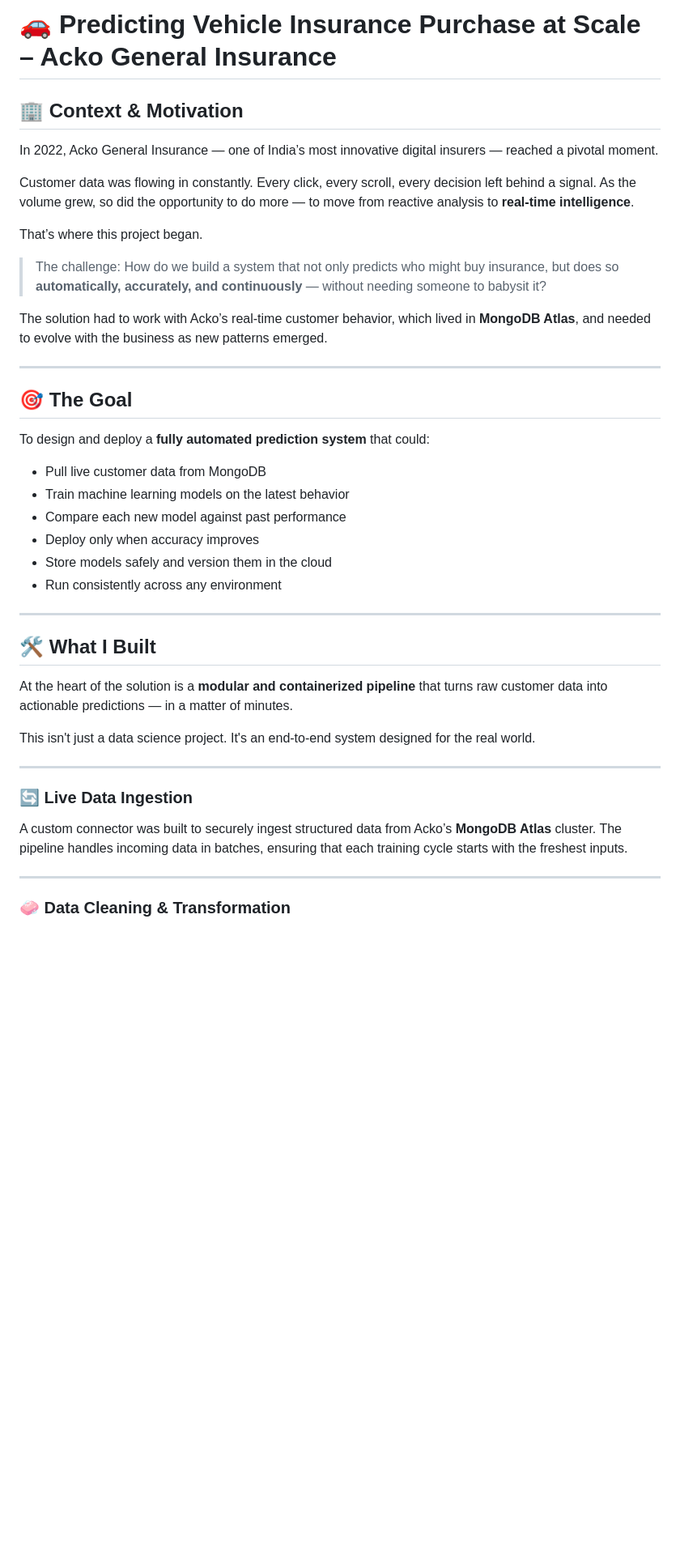
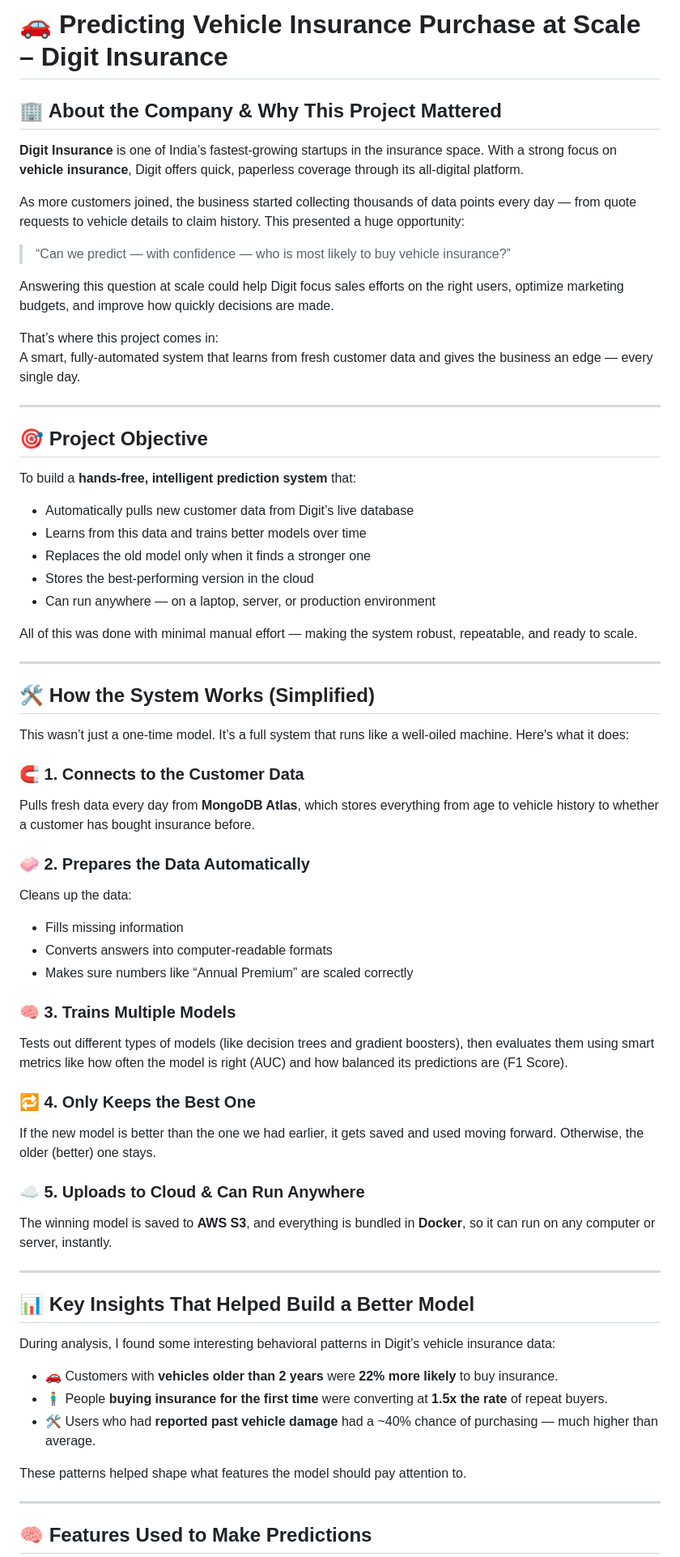
Before and after one commit to RishabhParakh/Acko-Vehicle-Insurance-Purchase-Prediction, a Markdown page: README.md, the part around one of its changes. Shown at 81% size. Drawn GitHub-style; blank space fills up the shorter version.

```diff
--- a/README.md
+++ b/README.md
@@ -1,45 +1,69 @@
-# 🚗 Predicting Vehicle Insurance Purchase at Scale – Acko General Insurance
+# 🚗 Predicting Vehicle Insurance Purchase at Scale – Digit Insurance
 
-## 🏢 Context & Motivation
+## 🏢 About the Company & Why This Project Mattered
 
-In 2022, Acko General Insurance — one of India’s most innovative digital insurers — reached a pivotal moment.
+**Digit Insurance** is one of India’s fastest-growing startups in the insurance space. With a strong focus on **vehicle insurance**, Digit offers quick, paperless coverage through its all-digital platform.
 
-Customer data was flowing in constantly. Every click, every scroll, every decision left behind a signal. As the volume grew, so did the opportunity to do more — to move from reactive analysis to **real-time intelligence**.
+As more customers joined, the business started collecting thousands of data points every day — from quote requests to vehicle details to claim history. This presented a huge opportunity:
 
-That’s where this project began.
+> “Can we predict — with confidence — who is most likely to buy vehicle insurance?”
 
-> The challenge: How do we build a system that not only predicts who might buy insurance, but does so **automatically, accurately, and continuously** — without needing someone to babysit it?
+Answering this question at scale could help Digit focus sales efforts on the right users, optimize marketing budgets, and improve how quickly decisions are made.
 
-The solution had to work with Acko’s real-time customer behavior, which lived in **MongoDB Atlas**, and needed to evolve with the business as new patterns emerged.
+That’s where this project comes in:
+A smart, fully-automated system that learns from fresh customer data and gives the business an edge — every single day.
 
 ---
 
-## 🎯 The Goal
+## 🎯 Project Objective
 
-To design and deploy a **fully automated prediction system** that could:
+To build a **hands-free, intelligent prediction system** that:
 
-- Pull live customer data from MongoDB
-- Train machine learning models on the latest behavior
-- Compare each new model against past performance
-- Deploy only when accuracy improves
-- Store models safely and version them in the cloud
-- Run consistently across any environment
+- Automatically pulls new customer data from Digit’s live database
+- Learns from this data and trains better models over time
+- Replaces the old model only when it finds a stronger one
+- Stores the best-performing version in the cloud
+- Can run anywhere — on a laptop, server, or production environment
+
+All of this was done with minimal manual effort — making the system robust, repeatable, and ready to scale.
 
 ---
 
-## 🛠️ What I Built
+## 🛠️ How the System Works (Simplified)
 
-At the heart of the solution is a **modular and containerized pipeline** that turns raw customer data into actionable predictions — in a matter of minutes.
+This wasn’t just a one-time model. It’s a full system that runs like a well-oiled machine. Here's what it does:
 
-This isn't just a data science project. It's an end-to-end system designed for the real world.
+### 🧲 1. Connects to the Customer Data
+Pulls fresh data every day from **MongoDB Atlas**, which stores everything from age to vehicle history to whether a customer has bought insurance before.
+
+### 🧼 2. Prepares the Data Automatically
+Cleans up the data:
+- Fills missing information
+- Converts answers into computer-readable formats
+- Makes sure numbers like “Annual Premium” are scaled correctly
+
+### 🧠 3. Trains Multiple Models
+Tests out different types of models (like decision trees and gradient boosters), then evaluates them using smart metrics like how often the model is right (AUC) and how balanced its predictions are (F1 Score).
+
+### 🔁 4. Only Keeps the Best One
+If the new model is better than the one we had earlier, it gets saved and used moving forward. Otherwise, the older (better) one stays.
+
+### ☁️ 5. Uploads to Cloud & Can Run Anywhere
+The winning model is saved to **AWS S3**, and everything is bundled in **Docker**, so it can run on any computer or server, instantly.
 
 ---
 
-### 🔄 Live Data Ingestion
+## 📊 Key Insights That Helped Build a Better Model
 
-A custom connector was built to securely ingest structured data from Acko’s **MongoDB Atlas** cluster. The pipeline handles incoming data in batches, ensuring that each training cycle starts with the freshest inputs.
+During analysis, I found some interesting behavioral patterns in Digit’s vehicle insurance data:
+
+- 🚗 Customers with **vehicles older than 2 years** were **22% more likely** to buy insurance.
+- 🧍‍♂️ People **buying insurance for the first time** were converting at **1.5x the rate** of repeat buyers.
+- 🛠️ Users who had **reported past vehicle damage** had a ~40% chance of purchasing — much higher than average.
+
+These patterns helped shape what features the model should pay attention to.
 
 ---
 
-### 🧼 Data Cleaning & Transformation
+## 🧠 Features Used to Make Predictions
 
```
Also changed, not shown: other parts of README.md (+40 -72 lines).
